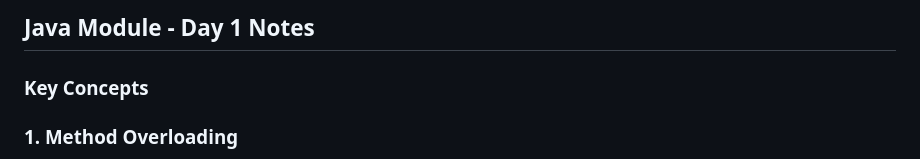
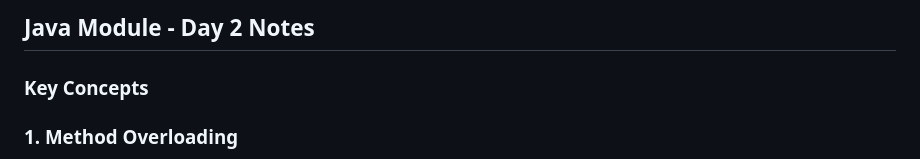
Before and after one commit to StudentsOnly/Notes, a Markdown page: 02-Java/02-Java-Day02/02-Java-Day02.md, the part around the change. Rendered like a GitHub page.

```diff
--- a/02-Java/02-Java-Day02/02-Java-Day02.md
+++ b/02-Java/02-Java-Day02/02-Java-Day02.md
@@ -1,4 +1,4 @@
-## Java Module - Day 1 Notes
+## Java Module - Day 2 Notes
 
 ### Key Concepts
 
```
